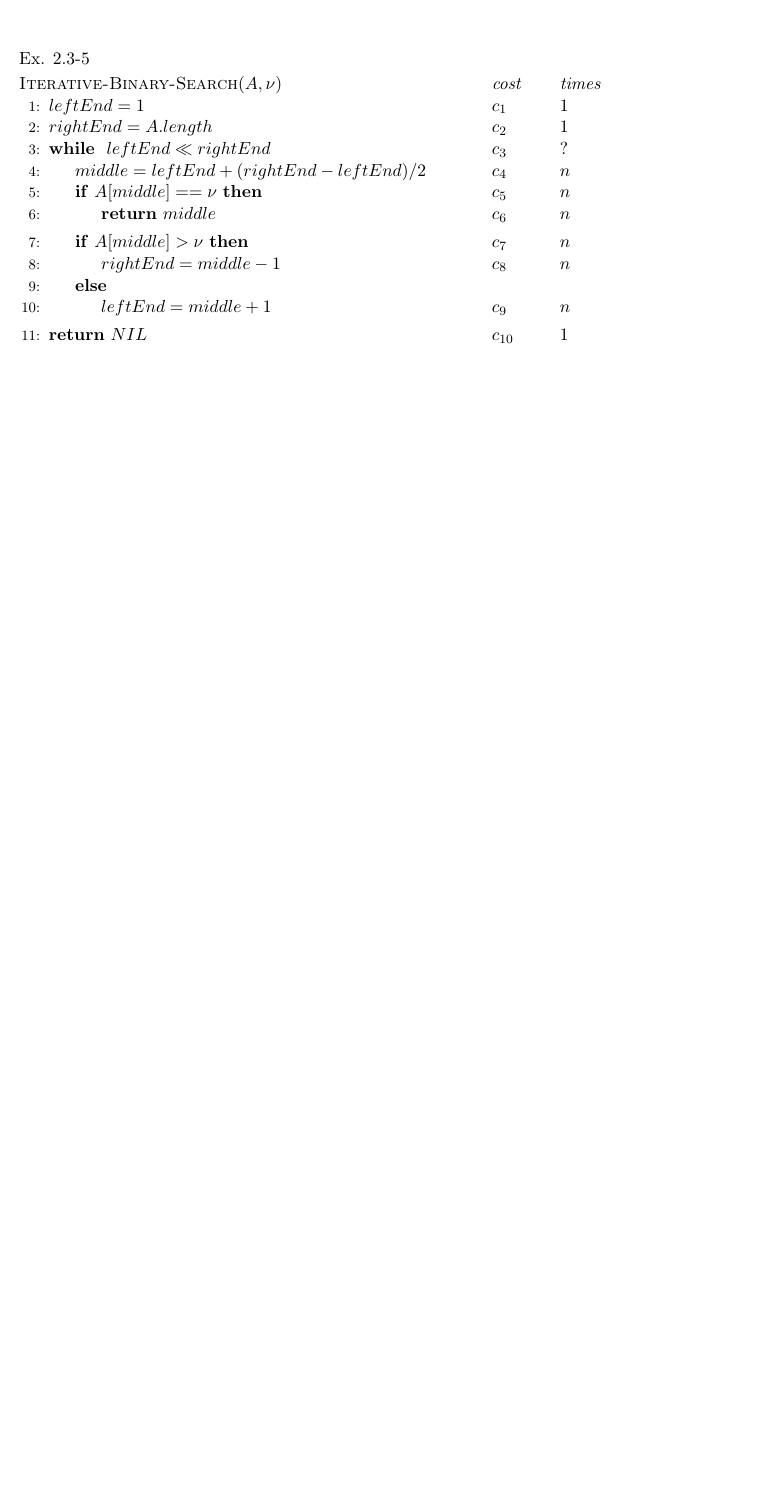
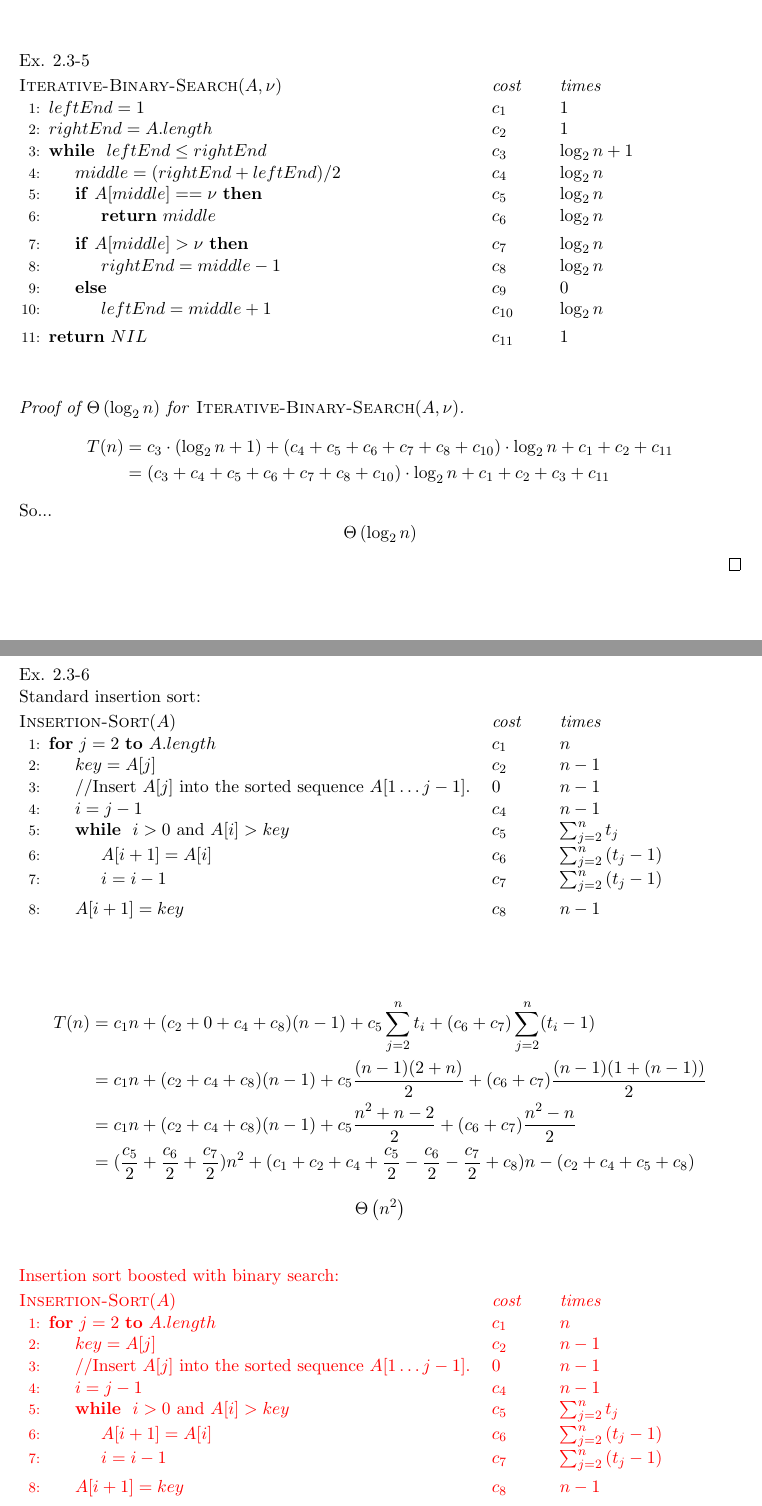
Before and after one commit to brzegator27/Introduction-to-Algorithms-3rd-Cormen, a LaTeX problem sheet (paper_exercises_solutions/solutions.tex): part of page 3 of 3 before the commit and two parts of pages 3 and 4 of 5 after it, the two joined at a grey line, cut so that both start at the same text, the shorter picture padded with empty space. Compiled offline with pdfLaTeX.

Commit message:
Added part of solution to exercise 2.3-6.

```diff
--- a/paper_exercises_solutions/solutions.tex
+++ b/paper_exercises_solutions/solutions.tex
@@ -6,6 +6,8 @@
 % amsthm defines for example proof sections or probably I mean "sections"
 \usepackage{amsthm}
 \usepackage[noend]{algpseudocode}
+
+\usepackage{xcolor}
 
 \title{Solutions to exercises from ``Introduction to Algorithms'' \\*3rd Edition by Cormen}
 \author{Jakub Brzegowski}
@@ -150,25 +161,101 @@ Ex. 2.3-5
     \algcost{$c_1$}{$1$}
     \State \( rightEnd = A.length \)
     \algcost{$c_2$}{$1$}
-    \While{ \(leftEnd \ll rightEnd \)}
-    \algcost{$c_3$}{$?$}
-        \State \( middle = leftEnd + (rightEnd - leftEnd) / 2\)
-        \algcost{$c_4$}{$n$}
+    \While{ \(leftEnd \leq rightEnd \)}
+    \algcost{$c_3$}{$\log_2 n + 1$}
+        \State \( middle = (rightEnd + leftEnd) / 2\)
+        \algcost{$c_4$}{$\log_2 n$}
         \If{\( A[middle] == \nu \)}
-        \algcost{$c_5$}{$n$}
+        \algcost{$c_5$}{$\log_2 n$}
             \State \Return \( middle \)
-            \algcost{$c_6$}{$n$}
+            \algcost{$c_6$}{$\log_2 n$}
         \EndIf
         \If{\( A[middle] > \nu \)}
-        \algcost{$c_7$}{$n$}
+        \algcost{$c_7$}{$\log_2 n$}
             \State \( rightEnd = middle - 1 \)
-            \algcost{$c_8$}{$n$}
+            \algcost{$c_8$}{$\log_2 n$}
         \Else
+            \algcost{$c_9$}{$0$}
             \State \( leftEnd = middle + 1 \)
-            \algcost{$c_9$}{$n$}
+            \algcost{$c_{10}$}{$\log_2 n$}
         \EndIf
     \EndWhile
     \State \Return \( NIL \)
-    \algcost{$c_{10}$}{$1$}
+    \algcost{$c_{11}$}{$1$}
 \end{algorithmic}
-% \algcost{$c_5$}{$\sum_{i = 1}^{n - 1} (t_i - 1)$}
+\begin{proof}[Proof of $\Theta \left( \log_2 n \right)$ for \textsc{Iterative-Binary-Search$(A, \nu )$}]
+\[
+    \begin{split}
+        T(n) & = c_3 \cdot \left( \log_2 n + 1 \right) + (c_4 + c_5 + c_6 + c_7 + c_8 + c_{10}) \cdot \log_2 n + c_1 + c_2 + c_{11} \\
+        & =  (c_3 + c_4 + c_5 + c_6 + c_7 + c_8 + c_{10}) \cdot \log_2 n + c_1 + c_2 + c_3 + c_{11}
+    \end{split}
+\]
+So...
+\[
+    \Theta \left( \log_2 n \right)
+\]
+\end{proof}
+
+Ex. 2.3-6 \\
+Standard insertion sort:
+\begin{algorithmic}[1]
+    \TITLE{\textsc{Insertion-Sort$(A)$}}
+    \algcost{\textit{cost}}{\textit{times}}
+    \For{\(j = 2 \ForsTo A.length\)}
+    \algcost{$c_1$}{$n$}
+        \State \(key = A[j]\)
+        \algcost{$c_2$}{$n - 1$}
+        \State //Insert $A[j]$ into the sorted sequence $A[1 \ldots j - 1]$.
+        \algcost{$0$}{$n - 1$}
+        \State \(i = j - 1\)
+        \algcost{$c_4$}{$n - 1$}
+        \While{ \(i > 0 \text{ and } A[i] > key  \)}
+        \algcost{$c_5$}{$\sum_{j = 2}^{n} t_j$}
+            \State \(A[i + 1] = A[i]\)
+            \algcost{$c_6$}{$\sum_{j = 2}^{n} \left( t_j - 1 \right)$}
+            \State \(i = i - 1\)
+            \algcost{$c_7$}{$\sum_{j = 2}^{n} \left( t_j - 1 \right)$}
+        \EndWhile
+        \State \(A[i + 1] = key\)
+        \algcost{$c_8$}{$n - 1$}
+    \EndFor
+\end{algorithmic}
+
+\[
+    \begin{split}
+        T(n) & = c_1 n + (c_2 + 0 + c_4 + c_8) (n - 1) + c_5 \sum_{j = 2}^{n} t_i + (c_6 + c_7) \sum_{j = 2}^{n} (t_i - 1)\\
+        & = c_1 n + (c_2 + c_4 + c_8) (n - 1) + c_5 \frac{(n - 1)(2 + n)}{2} + (c_6 + c_7) \frac{(n - 1)(1 + (n - 1))}{2}\\
+        & = c_1 n + (c_2 + c_4 + c_8) (n - 1) + c_5 \frac{n^2 + n - 2}{2} + (c_6 + c_7) \frac{n^2 - n}{2}\\
+        & = (\frac{c_5}{2} + \frac{c_6}{2} + \frac{c_7}{2}) n^2 + (c_1 + c_2 + c_4 + \frac{c_5}{2} - \frac{c_6}{2} - \frac{c_7}{2} + c_8) n - (c_2 + c_4 + c_5 + c_8)\\
+    \end{split}
+\]
+\[
+    \Theta \left( n^2 \right)
+\]
+
+\textcolor{red}{
+Insertion sort boosted with binary search:
+}
+\textcolor{red}{
+\begin{algorithmic}[1]
+    \TITLE{\textsc{Insertion-Sort$(A)$}}
+    \algcost{\textit{cost}}{\textit{times}}
+    \For{\(j = 2 \ForsTo A.length\)}
+    \algcost{$c_1$}{$n$}
+        \State \(key = A[j]\)
+        \algcost{$c_2$}{$n - 1$}
+        \State //Insert $A[j]$ into the sorted sequence $A[1 \ldots j - 1]$.
+        \algcost{$0$}{$n - 1$}
+        \State \(i = j - 1\)
+        \algcost{$c_4$}{$n - 1$}
+        \While{ \(i > 0 \text{ and } A[i] > key  \)}
+        \algcost{$c_5$}{$\sum_{j = 2}^{n} t_j$}
+            \State \(A[i + 1] = A[i]\)
+            \algcost{$c_6$}{$\sum_{j = 2}^{n} \left( t_j - 1 \right)$}
+            \State \(i = i - 1\)
+            \algcost{$c_7$}{$\sum_{j = 2}^{n} \left( t_j - 1 \right)$}
+        \EndWhile
+        \State \(A[i + 1] = key\)
+        \algcost{$c_8$}{$n - 1$}
+    \EndFor
+\end{algorithmic}
```
Also changed, not shown: paper_exercises_solutions/solutions.tex (29 more changed lines).
